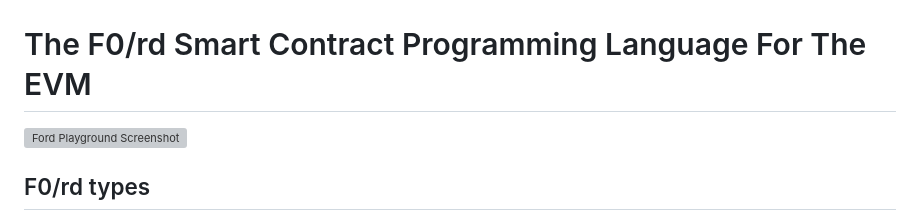
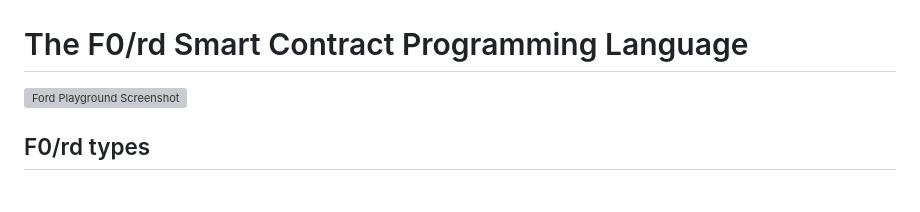
Before and after one commit to broyeztony/ford-lang, a Markdown page: README.md, the part around the change. GitHub-like rendering; blank space fills up the shorter version; grey boxes are pictures that could not be loaded.

Commit message:
docs(README): title

```diff
--- a/README.md
+++ b/README.md
@@ -1,7 +1,7 @@
 
 ![](docs/android-chrome-192x192.png)
 
-# The F0/rd Smart Contract Programming Language For The EVM
+# The F0/rd Smart Contract Programming Language
 
 
 ![Ford Playground Screenshot](docs/playground.png)
```
